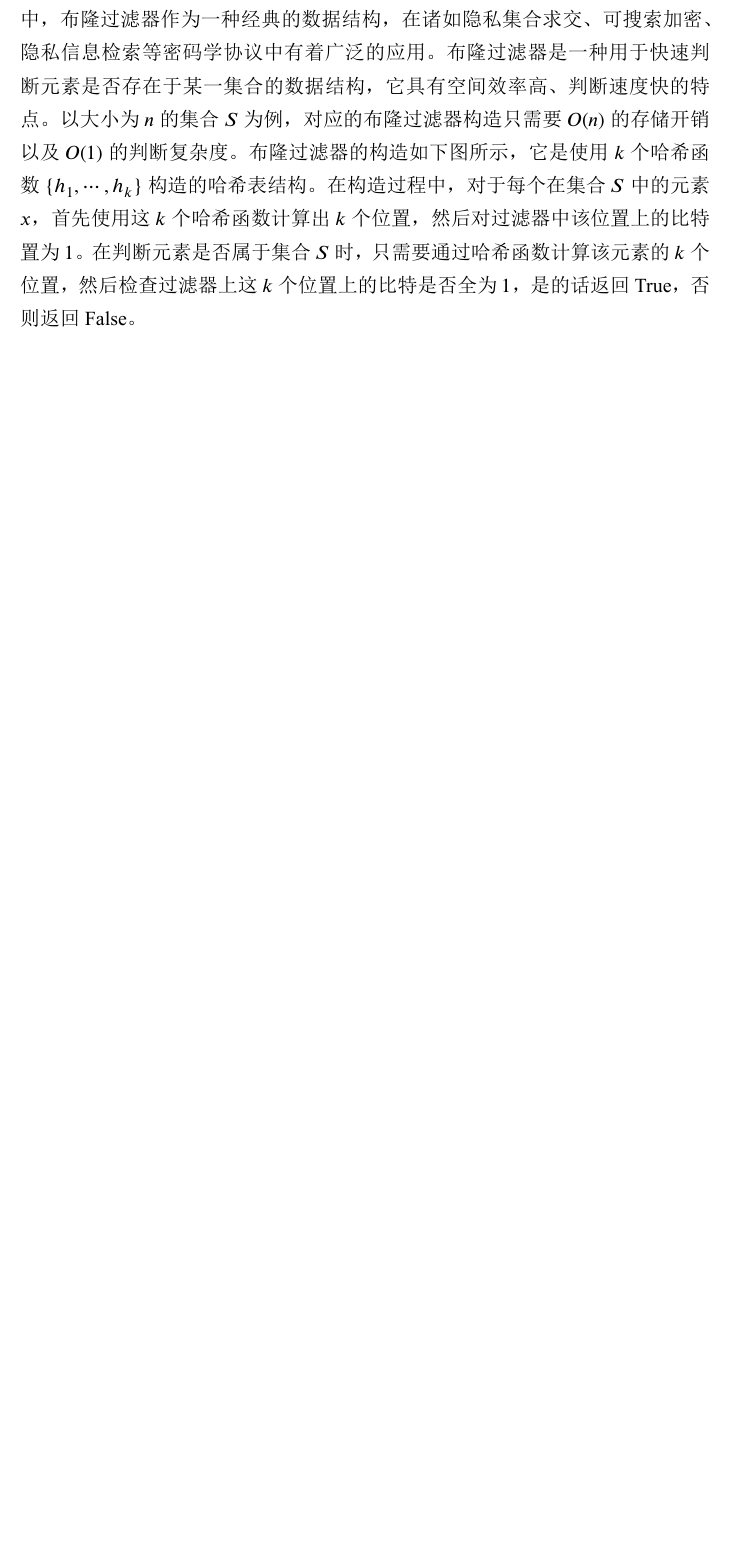
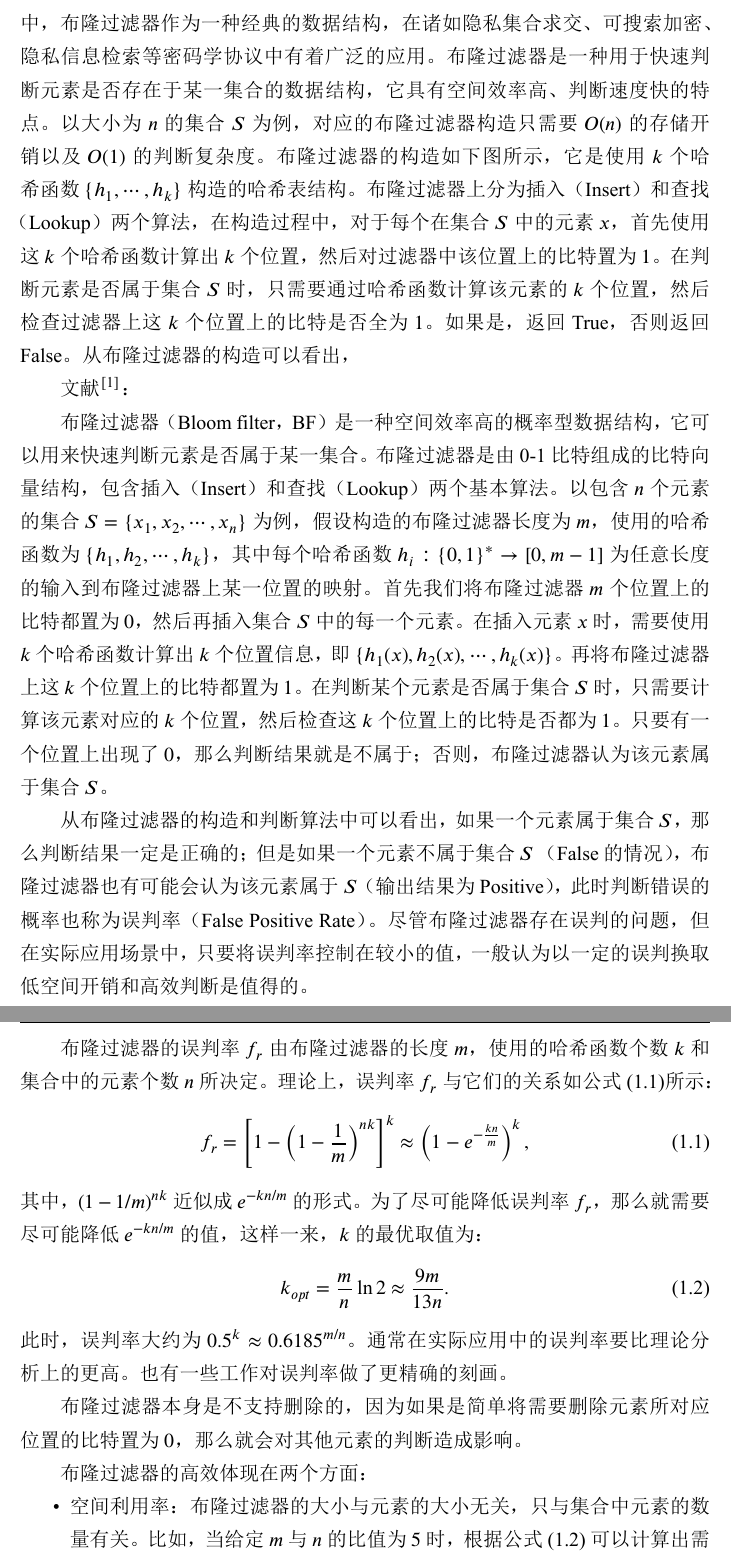
Before and after one commit to liu246542/ReadingReport, a LaTeX thesis (main.tex, which reads body/intro.tex): part of page 7 of 8 before the commit and two parts of pages 7 and 8 of 9 after it, the two joined at a grey line, cut so that both start at the same text, the shorter picture padded with empty space. The pictures show the PDF file main.pdf that the author committed with the source.

Commit message:
:memo: update 20240807

```diff
--- a/body/intro.tex
+++ b/body/intro.tex
@@ -18,6 +18,47 @@
 
 % 假定有一个集合 $S$，其大小 $|S| = n$，
 
+文献\cite{luo2019optimizing}：
+
+布隆过滤器（Bloom filter，BF）是一种空间效率高的概率型数据结构，它可以用来快速判断元素是否属于某一集合。
+布隆过滤器是由 0-1 比特组成的比特向量结构，包含插入（Insert）和查找（Lookup）两个基本算法。
+以包含 $n$ 个元素的集合 $S=\{x_1, x_2, \dots, x_n\}$ 为例，假设构造的布隆过滤器长度为 $m$，使用的哈希函数为 $\{h_1, h_2, \dots, h_k\}$，其中每个哈希函数 $h_i:\{0,1\}^* \to [0, m-1]$ 为任意长度的输入到布隆过滤器上某一位置的映射。
+首先我们将布隆过滤器 $m$ 个位置上的比特都置为 $0$，然后再插入集合 $S$ 中的每一个元素。
+在插入元素 $x$ 时，需要使用 $k$ 个哈希函数计算出 $k$ 个位置信息，即 $\{h_1(x),h_2(x),\dots, h_k(x)\}$。
+再将布隆过滤器上这 $k$ 个位置上的比特都置为 $1$。
+% 一个包含 $n$ 个元素的集合，
+在判断某个元素是否属于集合 $S$ 时，只需要计算该元素对应的 $k$ 个位置，然后检查这 $k$ 个位置上的比特是否都为 $1$。
+只要有一个位置上出现了 $0$，那么判断结果就是不属于；否则，布隆过滤器认为该元素属于集合 $S$。
+
+从布隆过滤器的构造和判断算法中可以看出，如果一个元素属于集合 $S$，那么判断结果一定是正确的；但是如果一个元素不属于集合 $S$ （False的情况），布隆过滤器也有可能会认为该元素属于 $S$（输出结果为Positive），此时判断错误的概率也称为误判率（False Positive Rate）。
+尽管布隆过滤器存在误判的问题，但在实际应用场景中，只要将误判率控制在较小的值，一般认为以一定的误判换取低空间开销和高效判断是值得的。
+
+布隆过滤器的误判率 $f_r$ 由布隆过滤器的长度 $m$，使用的哈希函数个数 $k$ 和集合中的元素个数 $n$ 所决定。
+理论上，误判率 $f_r$ 与它们的关系如公式~\eqref{eq:BF_FPR}所示：
+\begin{equation}
+    f_r = \left[ 1 - \left( 1 - \frac{1}{m} \right)^{nk} \right]^k \approx \left(1 - e^{-\frac{kn}m{}}\right)^k,
+    \label{eq:BF_FPR}
+\end{equation}
+其中，$(1-1/m)^{nk}$ 近似成 $e^{-kn/m}$ 的形式。
+为了尽可能降低误判率 $f_r$，那么就需要尽可能降低 $e^{-kn/m}$ 的值，这样一来，$k$ 的最优取值为：
+\begin{equation}
+    k_{opt}= \frac{m}{n}\ln 2 \approx \frac{9m}{13n}.
+    \label{eq:BF_k}
+\end{equation}
+此时，误判率大约为 $0.5^k\approx 0.6185^{m/n}$。
+通常在实际应用中的误判率要比理论分析上的更高。也有一些工作对误判率做了更精确的刻画。
+
+布隆过滤器本身是不支持删除的，因为如果是简单将需要删除元素所对应位置的比特置为 $0$，那么就会对其他元素的判断造成影响。
+
+布隆过滤器的高效体现在两个方面：
+\begin{itemize}
+    \item 空间利用率：布隆过滤器的大小与元素的大小无关，只与集合中元素的数量有关。比如，当给定 $m$ 与 $n$ 的比值为 $5$ 时，根据公式~\eqref{eq:BF_k} 可以计算出需要的哈希函数数量为 $3$ 或 $4$。因为布隆过滤器中每个位置上存储的都是比特，所以整体长度也就是 $m$ 比特。
+    \item 恒定时间的查询时间：因为只需要检查 $k$ 个位置上的比特是否全为 $1$，因此检查一个元素的时间复杂度为 $O(k)$。相比于树形结构的查询效率（$O(\log(n))$）或列表结构的查询效率（$O(n)$）都要高。而对于具体的布隆过滤器实例来说，$k$ 的值在初始化阶段就是常数，因此插入和查询的复杂度都为 $O(1)$。
+    \item 无漏判：尽管布隆过滤器在查询时会存在误判的情况，但是它不会出现漏判（假阴性）的情况。也就是只要是布隆过滤器判断元素 $x$ 不属于 $S$，那么该论断一定是正确的。
+\end{itemize}
+
+布隆过滤器的挑战性问题：
+
 \section{分类}
 
 这里引用文献~\cite{2024YinSiJiHeYunSuanZhongDeGuanJianShuJuJieGouYanJiu}
```
Also changed, not shown: bib/ref.bib (+10 -0 lines), main.pdf.
